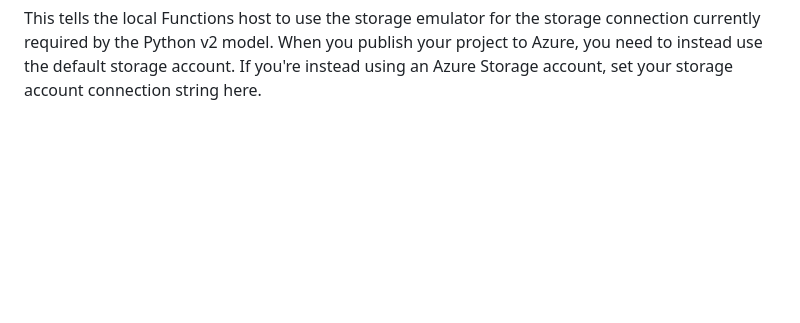
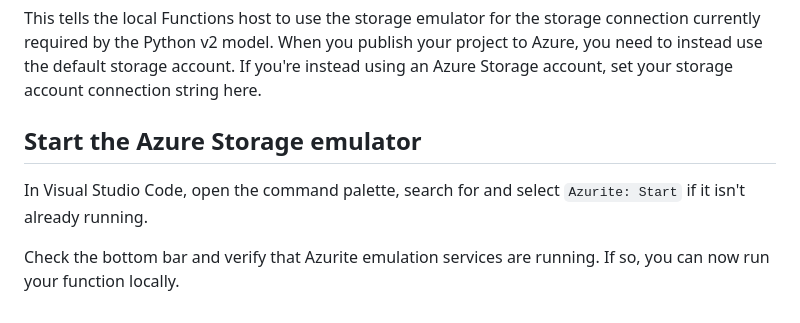
Before and after one commit to TheRobBrennan/azure-certification-renewal-az-204-azure-developer-associate, a Markdown page: azure-functions/python/README.md, the part around the change. Drawn GitHub-style; blank space fills up the shorter version.

Commit message:
Start the Azure Storage emulator

````diff
--- a/azure-functions/python/README.md
+++ b/azure-functions/python/README.md
@@ -52,3 +52,9 @@ In the `local.settings.json` file, update the `AzureWebJobsStorage` setting as i
 ```
 
 This tells the local Functions host to use the storage emulator for the storage connection currently required by the Python v2 model. When you publish your project to Azure, you need to instead use the default storage account. If you're instead using an Azure Storage account, set your storage account connection string here.
+
+## Start the Azure Storage emulator
+
+In Visual Studio Code, open the command palette, search for and select `Azurite: Start` if it isn't already running.
+
+Check the bottom bar and verify that Azurite emulation services are running. If so, you can now run your function locally.
````
